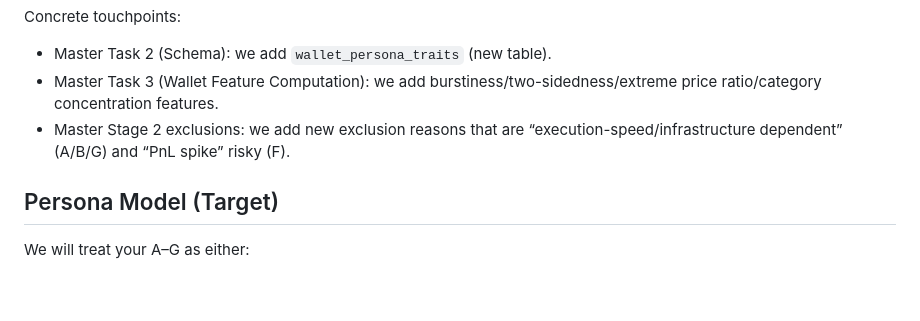
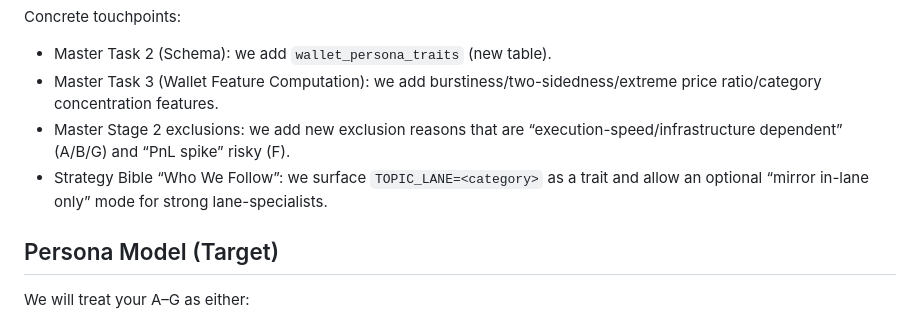
Before and after one commit to KSonny4/trader_evaluator, a Markdown page: docs/plans/2026-02-10-persona-taxonomy-enrichment.md, the part around the change. GitHub-like rendering; blank space fills up the shorter version.

```diff
--- a/docs/plans/2026-02-10-persona-taxonomy-enrichment.md
+++ b/docs/plans/2026-02-10-persona-taxonomy-enrichment.md
@@ -21,6 +21,7 @@ Concrete touchpoints:
 - Master Task 2 (Schema): we add `wallet_persona_traits` (new table).
 - Master Task 3 (Wallet Feature Computation): we add burstiness/two-sidedness/extreme price ratio/category concentration features.
 - Master Stage 2 exclusions: we add new exclusion reasons that are “execution-speed/infrastructure dependent” (A/B/G) and “PnL spike” risky (F).
+- Strategy Bible “Who We Follow”: we surface `TOPIC_LANE=<category>` as a trait and allow an optional “mirror in-lane only” mode for strong lane-specialists.
 
 ## Persona Model (Target)
 
```
Also changed, not shown: docs/STRATEGY_BIBLE.md (+7 -5 lines).
